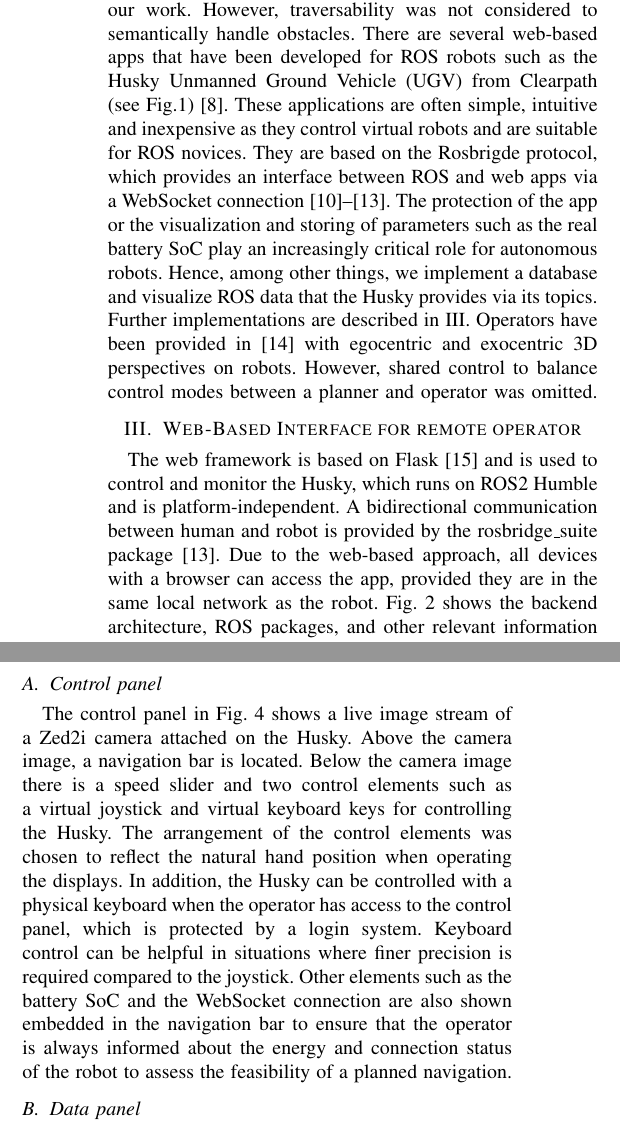
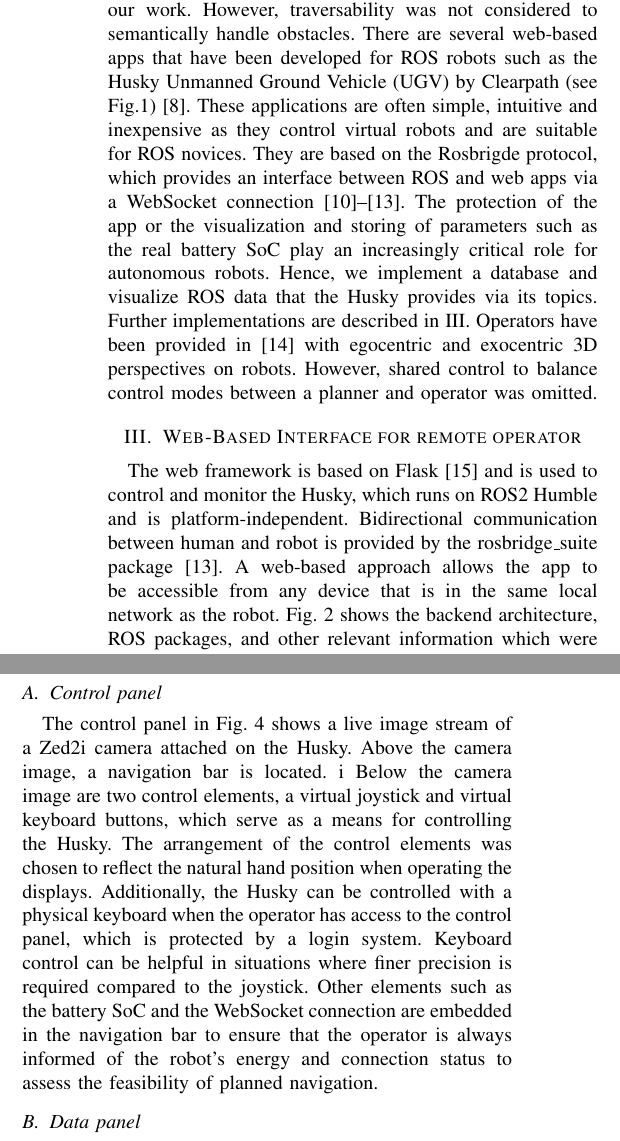
Before and after one commit to TKL01/IEEE-Telepresence-Draft, a LaTeX paper (root.tex): two parts of the columns of page 2 of 4, joined at a grey line, cut so that both start at the same text. Compiled offline with pdfLaTeX.

Commit message:
fixed some typos and grammar

```diff
--- a/root.tex
+++ b/root.tex
@@ -41,7 +41,7 @@ Remote  Control, Digital Twin, and  Self-Supervised  Traversability Prediction
 
 \author{Trung Kien La$^{1}$ and Eric Guiffo Kaigom$^{1}$% <-this % stops a space
 %\thanks{*This work was not supported by any organization}% <-this % stops a space
-\thanks{$^{1}$The authors are with the Deptartment of Computer Science \& Engineering,
+\thanks{$^{1}$The authors are with the Department of Computer Science \& Engineering,
         Frankfurt University of Applied Sciences, 60318 Frankfurt am Main, Germany, e-mails:
         {\tt\small trung.la@stud.fra-uas.de; kaigom@fb2.fra-uas.de}}%
 % \thanks{$^{2}$Eric Guiffo Kaigom is with Deptartment of Computer Science \& Engineering,
@@ -98,10 +98,10 @@ Toward this end, we  provide the robot operator with a web-based graphical unit
 
 \section{RELATED WORK}
 
-Virtual-reality (VR) based interactions have been recently proposed in \cite{huang2024evaluation} for the intuitive oversight of robot teams. The VR interface supports the reconstruction of pre-recorded 3D models and real-time capture of scenes, similarly to our work. However,  traversability was not considered to semantically handle obstacles. There are several web-based apps that have been developed for ROS robots such as the Husky Unmanned Ground Vehicle (UGV) from Clearpath (see Fig.\ref{fig:galaxycontrol}) \cite{husky}. These applications are often simple, intuitive and inexpensive as they control virtual robots and are suitable for ROS novices.
+Virtual-reality (VR) based interactions have been recently proposed in \cite{huang2024evaluation} for the intuitive oversight of robot teams. The VR interface supports the reconstruction of pre-recorded 3D models and real-time capture of scenes, similarly to our work. However,  traversability was not considered to semantically handle obstacles. There are several web-based apps that have been developed for ROS robots such as the Husky Unmanned Ground Vehicle (UGV) by Clearpath (see Fig.\ref{fig:galaxycontrol}) \cite{husky}. These applications are often simple, intuitive and inexpensive as they control virtual robots and are suitable for ROS novices.
 They are based on the Rosbrigde protocol, which provides an interface between ROS and web apps via a WebSocket connection\cite{kapic,dinodi,rosbridgeOkState,rosbridgeSuite}.
 The protection of the app or the visualization and storing of parameters such as the real battery SoC play an increasingly critical role for autonomous robots.
-Hence, among other things, we implement a database and visualize ROS data that the Husky provides via its topics.  Further implementations are described in \ref{sec:framework}.
+Hence, we implement a database and visualize ROS data that the Husky provides via its topics.  Further implementations are described in \ref{sec:framework}.
 Operators have been provided in \cite{walker2024cyber} with egocentric and exocentric 3D perspectives on robots. However, shared control to balance control modes between a planner and operator was omitted.
 
 
@@ -119,9 +119,10 @@ Operators have been provided in \cite{walker2024cyber} with egocentric and exoce
 
 
 
-The web framework is based on Flask \cite{flask} and is used to control and monitor the Husky, which runs on ROS2 Humble and is platform-independent. A
-bidirectional communication between human and robot is provided by the rosbridge\_suite package \cite{rosbridgeSuite}.
-Due to the web-based approach, all devices with a browser can access the app, provided they are in the same local network as the robot.
+The web framework is based on Flask \cite{flask} and is used to control and monitor the Husky, which runs on ROS2 Humble and is platform-independent.
+Bidirectional communication between human and robot is provided by the rosbridge\_suite package \cite{rosbridgeSuite}.
+% Due to the web-based approach, all devices with a browser can access the app, provided they are in the same local network as the robot.
+A web-based approach allows the app to be accessible from any device that is in the same local network as the robot.
 Fig. \ref{fig:userapp} shows the backend architecture, ROS packages, and other relevant information which were leveraged for developing the framework.
 A twist message, which consists of angular and linear velocity, can be sent from the webpage (frontend) via e.g.
 an intuitive virtual joystick to the /cmd\_vel topic of the robot to teleoperate it. Visualized otherwise invisible ROS data about the robot (see Fig. \ref{fig:overviewplots} and \ref{fig:userapp}) offer a digital twin for decision support.
@@ -129,10 +130,12 @@ an intuitive virtual joystick to the /cmd\_vel topic of the robot to teleoperate
 
 
 \subsection{Control panel}
-The control panel in Fig. \ref{fig:clip} shows a live image stream of a Zed2i camera attached on the Husky. Above the camera image, a navigation bar is located.
-Below the camera image there is a speed slider and two control elements such as a virtual joystick and virtual keyboard keys for controlling the Husky. The arrangement of the control elements was chosen to reflect the natural hand position when operating the displays.
-In addition, the Husky can be controlled with a physical keyboard when the operator has access to the control panel, which is protected by a login system. Keyboard control can be helpful in situations where finer precision is required compared to the joystick.
-Other elements such as the battery SoC and the WebSocket connection are also shown embedded in the navigation bar to ensure that the operator is always informed about the energy and connection status of the robot to assess the feasibility of a planned navigation.
+The control panel in Fig. \ref{fig:clip} shows a live image stream of a Zed2i camera attached on the Husky. Above the camera image, a navigation bar is located. i
+Below the camera image are two control elements, a virtual joystick and virtual keyboard buttons, which serve as a means for controlling the Husky.
+The arrangement of the control elements was chosen to reflect the natural hand position when operating the displays.
+Additionally, the Husky can be controlled with a physical keyboard when the operator has access to the control panel, which is protected by a login system. Keyboard control can be helpful in situations where finer precision is required compared to the joystick.
+Other elements such as the battery SoC and the WebSocket connection are embedded in the navigation bar to ensure that the operator is always informed of the robot's energy and connection status to assess the feasibility of planned navigation.
+% about the energy and connection status of the robot to assess the feasibility of a planned navigation.
 
 
 
```
Also changed, not shown: root.pdf, root.tex (12 more changed lines), 3 other files.
